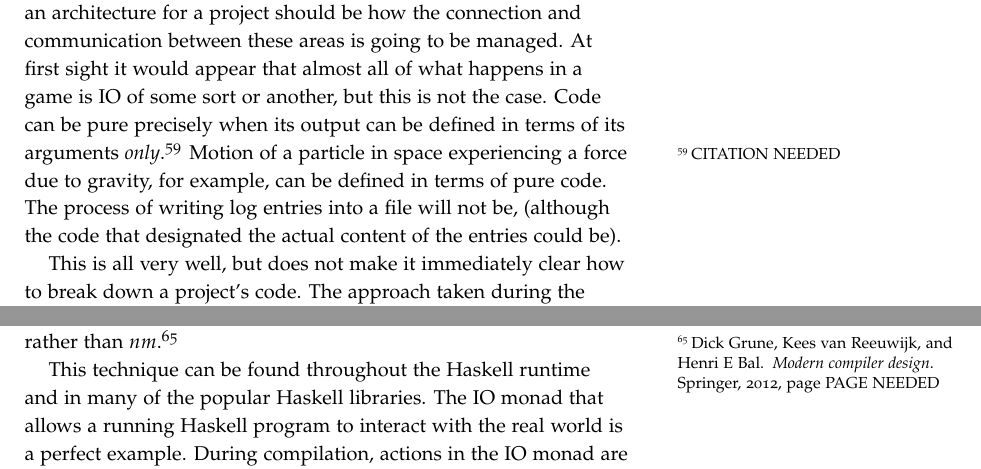
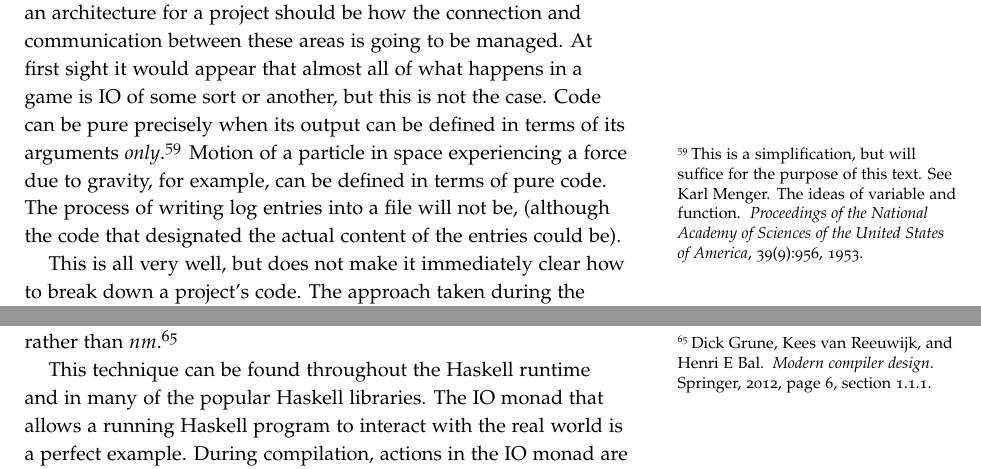
Before and after one commit to laithalissa/Serenity-report, a LaTeX thesis (Final Report/CS407 Group Report.tex, which reads Final Report/chapter/Guide/architecture.tex, Final Report/chapter/Guide/pure.tex, Final Report/references.bib): two parts of pages 62 and 67 of 133, joined at a grey line, cut so that both start at the same text. Compiled offline with pdfLaTeX.

Commit message:
Fixed some missing citations.

```diff
--- a/Final Report/chapter/Guide/architecture.tex
+++ b/Final Report/chapter/Guide/architecture.tex
@@ -13,7 +13,7 @@ There are two related issues here. First is simply what files should have what c
 Common practice in OO languages is to have one class per file\sidenote{See \url{www.oracle.com/technetwork/java/codeconv-138413.html} (rev. 1999) and \url{www.possibility.com/Cpp/CppCodingStandard.html\#cflayout} for example. (Accessed April 2013).} but it is not immediately clear what principle in FP should determine the contents of a file. The approach taken in the Serenity project is instead to allow \emph{form} to follow \emph{function} (no pun intended); that is, to allow the desired separation of concerns to drive the module layout --- adjusting as becomes necessary --- rather than a specific type of code concept.
 
 The main separation of concern that every Haskell project is going to contain to some degree or another is between pure and impure code, and so the first thing to be considered in designing an architecture for a project should be how the connection and communication between these areas is going to be managed.
-At first sight it would appear that almost all of what happens in a game is IO of some sort or another, but this is not the case. Code can be pure precisely when its output can be defined in terms of its arguments \emph{only}.\sidenote{CITATION NEEDED} Motion of a particle in space experiencing a force due to gravity, for example, can be defined in terms of pure code. The process of writing log entries into a file will not be, (although the code that designated the actual content of the entries could be).
+At first sight it would appear that almost all of what happens in a game is IO of some sort or another, but this is not the case. Code can be pure precisely when its output can be defined in terms of its arguments \emph{only}.\sidenote{This is a simplification, but will suffice for the purpose of this text. See \bibentry{menger1953ideas}.} Motion of a particle in space experiencing a force due to gravity, for example, can be defined in terms of pure code. The process of writing log entries into a file will not be, (although the code that designated the actual content of the entries could be).
 
 This is all very well, but does not make it immediately clear how to break down a project's code. The approach taken during the design of Serenity's module structure, and the approach recommended by this guide, is to let the structure of the main loop of each runnable component guide the nature and interface of each module.
 
--- a/Final Report/chapter/Guide/pure.tex
+++ b/Final Report/chapter/Guide/pure.tex
@@ -72,7 +72,7 @@ This pattern is used is several places in the Serenity code, most notably to pro
 
 \subsection{Separating Syntax and Semantics Part I: Interim Types}
 
-A very fundamental design pattern is to distinguish as much as possible between the form of a representation and its semantics. A classic example of this is the organisation of compilers into a front and back end. The front end is responsible for building a representation of the input string, usually in the form of an abstract syntax tree (AST), and the back end is responsible for converting the AST into code for the target system. This modularity confers a number of advantages, the foremost being that $n$ input languages and $m$ target architectures require only $n+m$ implementations rather than $nm$.\citepage{grune2012modern}{page PAGE NEEDED}
+A very fundamental design pattern is to distinguish as much as possible between the form of a representation and its semantics. A classic example of this is the organisation of compilers into a front and back end. The front end is responsible for building a representation of the input string, usually in the form of an abstract syntax tree (AST), and the back end is responsible for converting the AST into code for the target system. This modularity confers a number of advantages, the foremost being that $n$ input languages and $m$ target architectures require only $n+m$ implementations rather than $nm$.\citepage{grune2012modern}{page 6, section 1.1.1.}
 
 This technique can be found throughout the Haskell runtime and in many of the popular Haskell libraries. The IO monad that allows a running Haskell program to interact with the real world is a perfect example. During compilation, actions in the IO monad are simply descriptions of operations to be performed, that can only be semantically interpreted to yield actual values at runtime.\cite{peyton1993imperative}
 
--- a/Final Report/references.bib
+++ b/Final Report/references.bib
@@ -736,3 +736,8 @@ url = {http://civilization.com/}
   year={2009},
   publisher={O'Reilly Media}
 }
+
+@article{menger1953ideas,
+  title={The ideas of variable and function},
+  author={Menger, Karl},
+  journal={Proceedings of the National Academy of Sciences of the United States of America},
```
Also changed, not shown: Final Report/references.bib (6 more changed lines).
